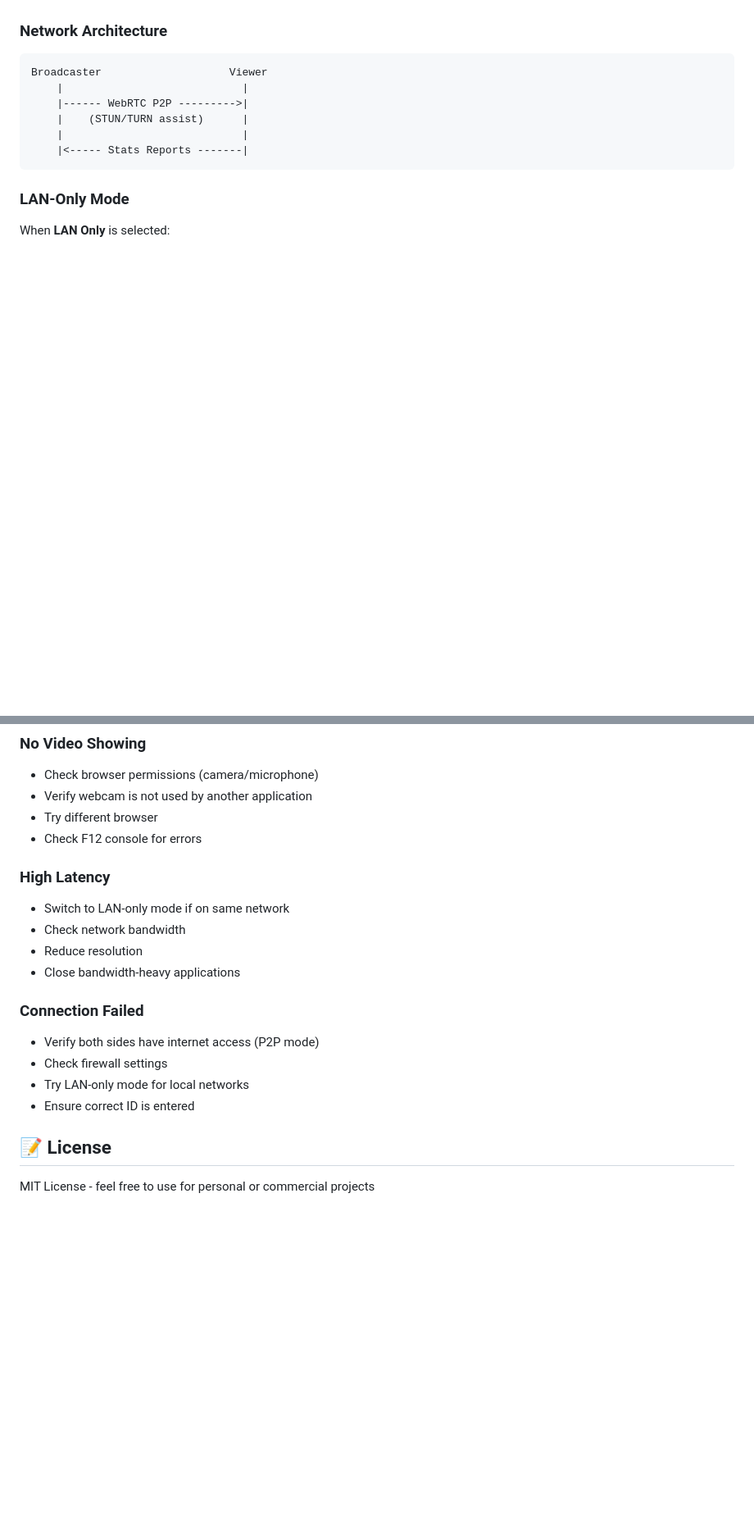
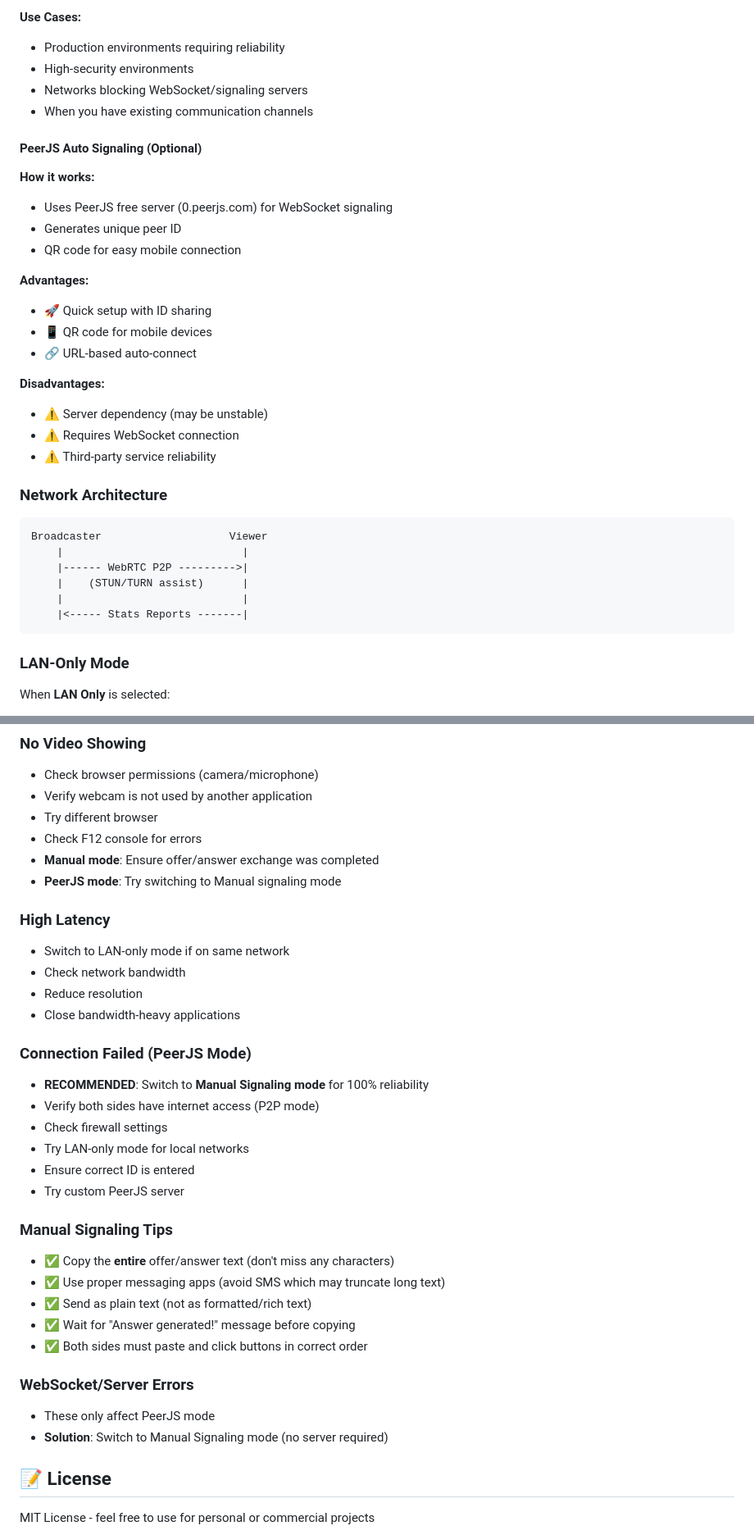
Before and after one commit to hwkim3330/cam, a Markdown page: README.md, 2 parts joined by grey strips. Shown at 82% size. GitHub-like rendering; blank space fills up the shorter version.

````diff
--- a/README.md
+++ b/README.md
@@ -69,3 +111,24 @@ Ultra-low latency P2P video streaming solution using WebRTC technology. Stream y
+**Use Cases:**
+- Production environments requiring reliability
+- High-security environments
+- Networks blocking WebSocket/signaling servers
+- When you have existing communication channels
+
+#### PeerJS Auto Signaling (Optional)
+**How it works:**
+- Uses PeerJS free server (0.peerjs.com) for WebSocket signaling
+- Generates unique peer ID
+- QR code for easy mobile connection
+
+**Advantages:**
+- 🚀 Quick setup with ID sharing
+- 📱 QR code for mobile devices
+- 🔗 URL-based auto-connect
+
+**Disadvantages:**
+- ⚠️ Server dependency (may be unstable)
+- ⚠️ Requires WebSocket connection
+- ⚠️ Third-party service reliability
 
 ### Network Architecture
 ```
@@ -163,6 +226,8 @@ If connection fails:
 - Verify webcam is not used by another application
 - Try different browser
 - Check F12 console for errors
+- **Manual mode**: Ensure offer/answer exchange was completed
+- **PeerJS mode**: Try switching to Manual signaling mode
 
 ### High Latency
 - Switch to LAN-only mode if on same network
@@ -170,11 +235,24 @@ If connection fails:
 - Reduce resolution
 - Close bandwidth-heavy applications
 
-### Connection Failed
+### Connection Failed (PeerJS Mode)
+- **RECOMMENDED**: Switch to **Manual Signaling mode** for 100% reliability
 - Verify both sides have internet access (P2P mode)
 - Check firewall settings
 - Try LAN-only mode for local networks
 - Ensure correct ID is entered
+- Try custom PeerJS server
+
+### Manual Signaling Tips
+- ✅ Copy the **entire** offer/answer text (don't miss any characters)
+- ✅ Use proper messaging apps (avoid SMS which may truncate long text)
+- ✅ Send as plain text (not as formatted/rich text)
+- ✅ Wait for "Answer generated!" message before copying
+- ✅ Both sides must paste and click buttons in correct order
+
+### WebSocket/Server Errors
+- These only affect PeerJS mode
+- **Solution**: Switch to Manual Signaling mode (no server required)
 
 ## 📝 License
 
````
Also changed, not shown: other parts of README.md (+53 -11 lines).
